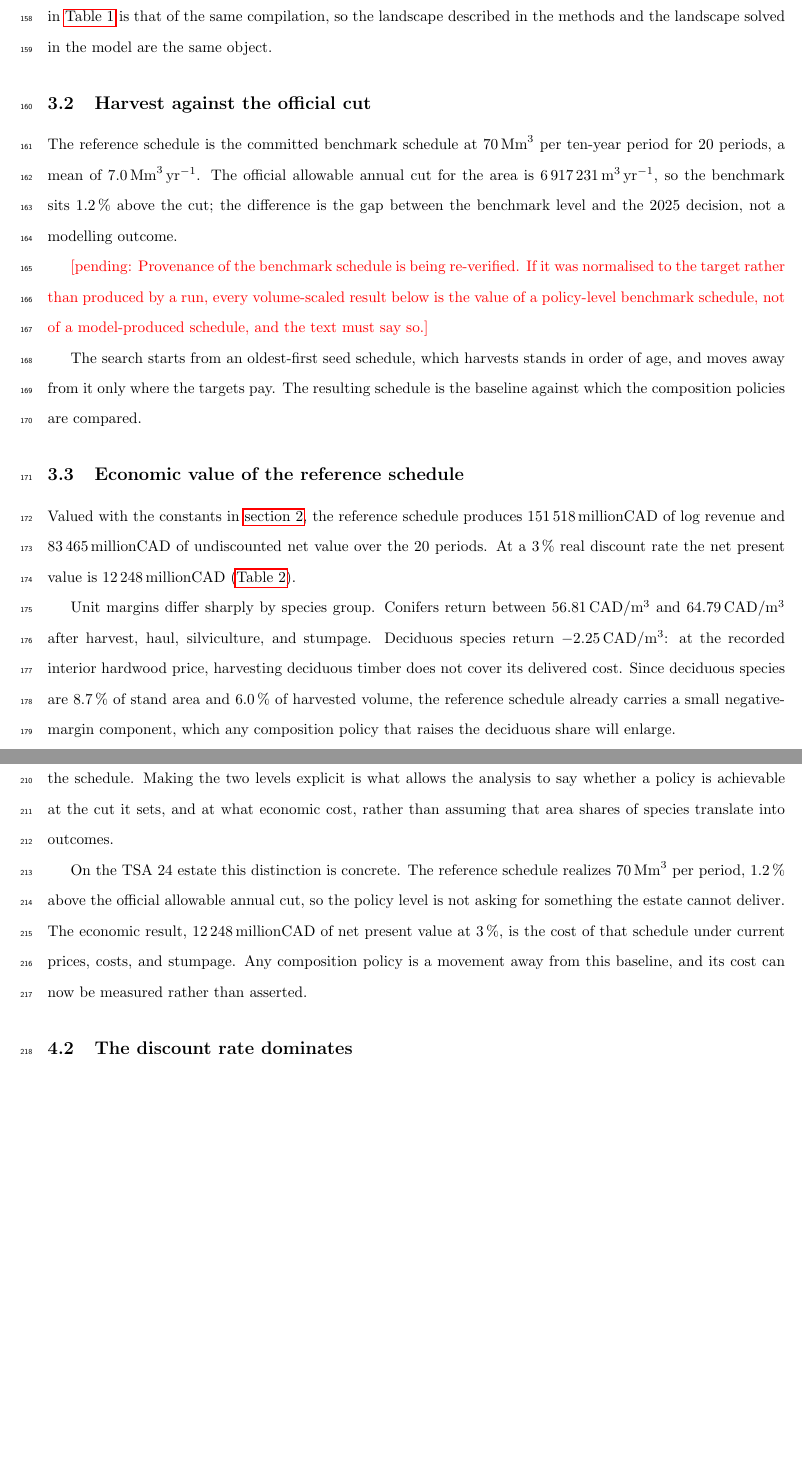
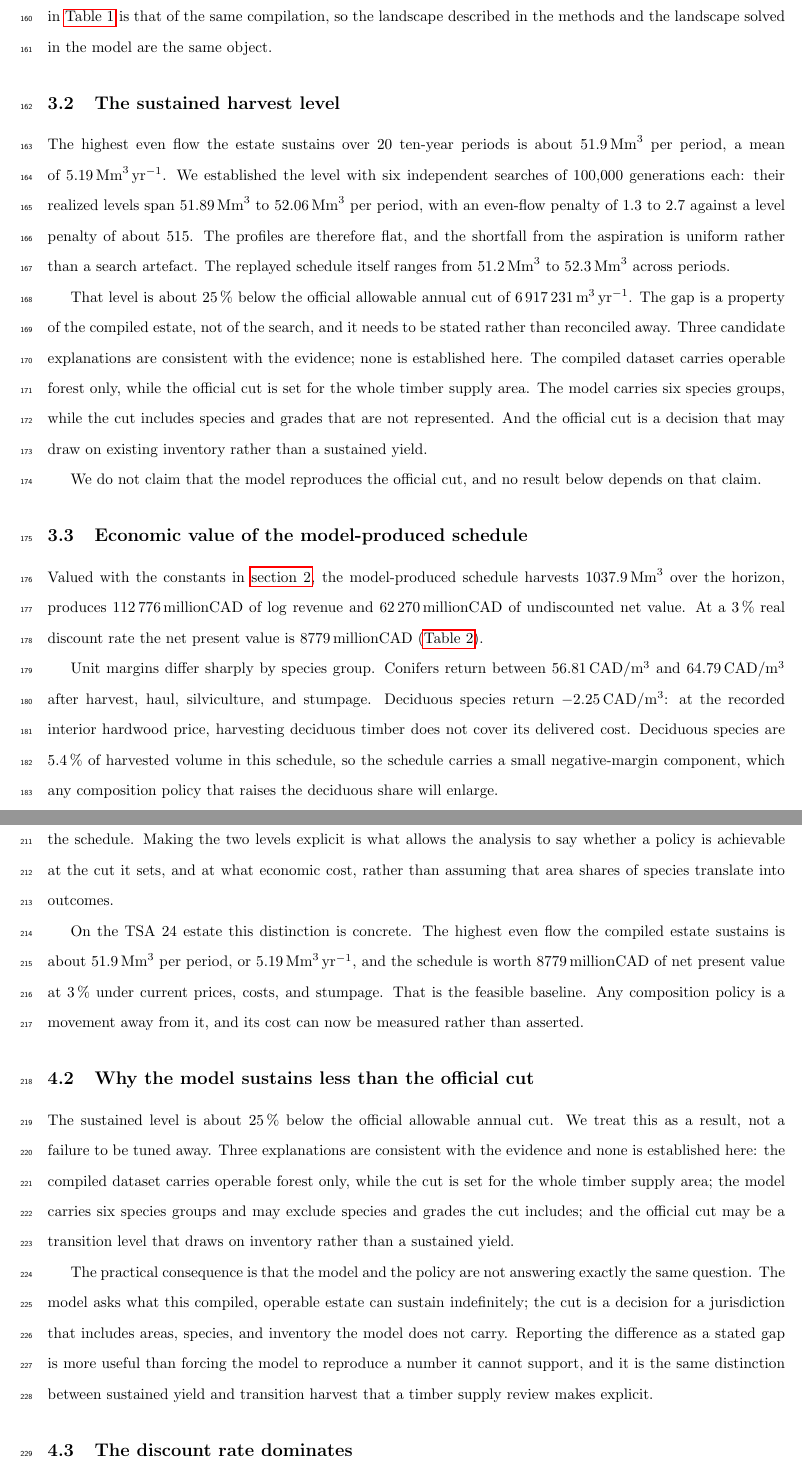
Before and after one commit to UBC-FRESH/fuchs-bc-treespecies-fire, a LaTeX document (main.tex, which reads text/3_results.tex, text/4_discussion.tex): two parts of pages 10 and 13 of 18, joined at a grey line, cut so that both start at the same text, the shorter picture padded with empty space. Compiled offline with pdfLaTeX.

Commit message:
W1.3 restate results, discussion, and conclusion on the model baseline

```diff
--- a/text/3_results.tex
+++ b/text/3_results.tex
@@ -10,36 +10,41 @@ reachable. The species composition reported in \autoref{tab:meth_studyregion_spe
 same compilation, so the landscape described in the methods and the landscape solved in the model
 are the same object.
 
-\subsection{Harvest against the official cut}
+\subsection{The sustained harvest level}
 
-The reference schedule is the committed benchmark schedule at \SI{70}{\mega\cubic\meter} per
-ten-year period for 20 periods, a mean of \SI{7.0}{\mega\cubic\meter\per\year}. The official
-allowable annual cut for the area is \SI{6917231}{\cubic\meter\per\year}, so the benchmark sits
-\SI{1.2}{\percent} above the cut; the difference is the gap between the benchmark level and the
-2025 decision, not a modelling outcome.
+The highest even flow the estate sustains over 20 ten-year periods is about
+\SI{51.9}{\mega\cubic\meter} per period, a mean of \SI{5.19}{\mega\cubic\meter\per\year}. We
+established the level with six independent searches of 100,000 generations each: their realized
+levels span \SIrange{51.89}{52.06}{\mega\cubic\meter} per period, with an even-flow penalty of 1.3
+to 2.7 against a level penalty of about 515. The profiles are therefore flat, and the shortfall
+from the aspiration is uniform rather than a search artefact. The replayed schedule itself ranges
+from \SI{51.2}{\mega\cubic\meter} to \SI{52.3}{\mega\cubic\meter} across periods.
 
-\pending{Provenance of the benchmark schedule is being re-verified. If it was normalised to the
-target rather than produced by a run, every volume-scaled result below is the value of a
-policy-level benchmark schedule, not of a model-produced schedule, and the text must say so.}
+That level is about \SI{25}{\percent} below the official allowable annual cut of
+\SI{6917231}{\cubic\meter\per\year}. The gap is a property of the compiled estate, not of the
+search, and it needs to be stated rather than reconciled away. Three candidate explanations are
+consistent with the evidence; none is established here. The compiled dataset carries operable
+forest only, while the official cut is set for the whole timber supply area. The model carries six
+species groups, while the cut includes species and grades that are not represented. And the
+official cut is a decision that may draw on existing inventory rather than a sustained yield.
 
-The search starts from an oldest-first seed schedule, which harvests stands in order of age, and
-moves away from it only where the targets pay. The resulting schedule is the baseline against
-which the composition policies are compared.
+We do not claim that the model reproduces the official cut, and no result below depends on that
+claim.
 
-\subsection{Economic value of the reference schedule}
+\subsection{Economic value of the model-produced schedule}
 
-Valued with the constants in \autoref{sec:methods}, the reference schedule produces
-\SI{151518}{million\CAD} of log revenue and \SI{83465}{million\CAD} of undiscounted net value over
-the 20 periods. At a \SI{3}{\percent} real discount rate the net present value is
-\SI{12248}{million\CAD} (\autoref{tab:res_economics}).
+Valued with the constants in \autoref{sec:methods}, the model-produced schedule harvests
+\SI{1037.9}{\mega\cubic\meter} over the horizon, produces \SI{112776}{million\CAD} of log revenue
+and \SI{62270}{million\CAD} of undiscounted net value. At a \SI{3}{\percent} real discount rate the
+net present value is \SI{8779}{million\CAD} (\autoref{tab:res_economics}).
 
-Unit margins differ sharply by species group. Conifers return between \SI{56.81}{CAD\per\cubic\meter}
-and \SI{64.79}{CAD\per\cubic\meter} after harvest, haul, silviculture, and stumpage. Deciduous
-species return \SI{-2.25}{CAD\per\cubic\meter}: at the recorded interior hardwood price, harvesting
-deciduous timber does not cover its delivered cost. Since deciduous species are
-\SI{8.7}{\percent} of stand area and \SI{6.0}{\percent} of harvested volume, the reference schedule
-already carries a small negative-margin component, which any composition policy that raises the
-deciduous share will enlarge.
+Unit margins differ sharply by species group. Conifers return between
+\SI{56.81}{CAD\per\cubic\meter} and \SI{64.79}{CAD\per\cubic\meter} after harvest, haul,
+silviculture, and stumpage. Deciduous species return \SI{-2.25}{CAD\per\cubic\meter}: at the
+recorded interior hardwood price, harvesting deciduous timber does not cover its delivered cost.
+Deciduous species are \SI{5.4}{\percent} of harvested volume in this schedule, so the schedule
+carries a small negative-margin component, which any composition policy that raises the deciduous
+share will enlarge.
 
 \begin{table}[h]
     \centering
--- a/text/4_discussion.tex
+++ b/text/4_discussion.tex
@@ -10,12 +10,28 @@ to plant, and the cost of that choice is borne in the schedule. Making the two l
 the analysis to say whether a policy is achievable at the cut it sets, and at what economic cost,
 rather than assuming that area shares of species translate into outcomes.
 
-On the TSA~24 estate this distinction is concrete. The reference schedule realizes
-\SI{70}{\mega\cubic\meter} per period, \SI{1.2}{\percent} above the official allowable annual
-cut, so the policy level is not asking for something the estate cannot deliver. The economic result, \SI{12248}{million\CAD} of net present
-value at \SI{3}{\percent}, is the cost of that schedule under current prices, costs, and stumpage.
-Any composition policy is a movement away from this baseline, and its cost can now be measured
+On the TSA~24 estate this distinction is concrete. The highest even flow the compiled estate
+sustains is about \SI{51.9}{\mega\cubic\meter} per period, or
+\SI{5.19}{\mega\cubic\meter\per\year}, and the schedule is worth \SI{8779}{million\CAD} of net
+present value at \SI{3}{\percent} under current prices, costs, and stumpage. That is the feasible
+baseline. Any composition policy is a movement away from it, and its cost can now be measured
 rather than asserted.
+
+\subsection{Why the model sustains less than the official cut}
+
+The sustained level is about \SI{25}{\percent} below the official allowable annual cut. We treat
+this as a result, not a failure to be tuned away. Three explanations are consistent with the
+evidence and none is established here: the compiled dataset carries operable forest only, while the
+cut is set for the whole timber supply area; the model carries six species groups and may exclude
+species and grades the cut includes; and the official cut may be a transition level that draws on
+inventory rather than a sustained yield.
+
+The practical consequence is that the model and the policy are not answering exactly the same
+question. The model asks what this compiled, operable estate can sustain indefinitely; the cut is a
+decision for a jurisdiction that includes areas, species, and inventory the model does not carry.
+Reporting the difference as a stated gap is more useful than forcing the model to reproduce a number
+it cannot support, and it is the same distinction between sustained yield and transition harvest
+that a timber supply review makes explicit.
 
 \subsection{The discount rate dominates}
 
```
Also changed, not shown: CHANGE_LOG.md (+2 -0 lines), notes/claims-register.md (+3 -3 lines), planning/paper-plan.md (+4 -4 lines), text/2_methods.tex (+4 -2 lines), text/5_conclusion.tex (+12 -9 lines), text/3_results.tex (44 more changed lines), text/4_discussion.tex (6 more changed lines), 9 other files.
